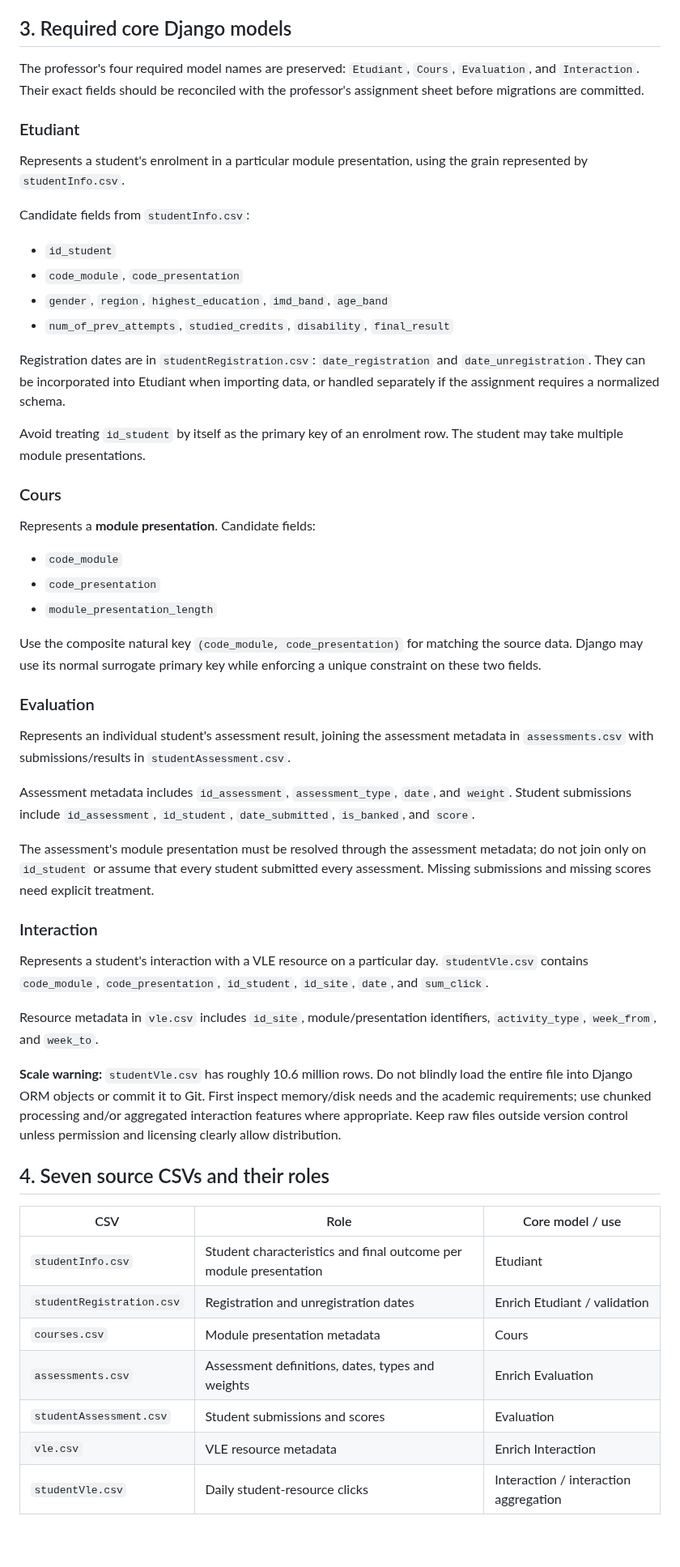
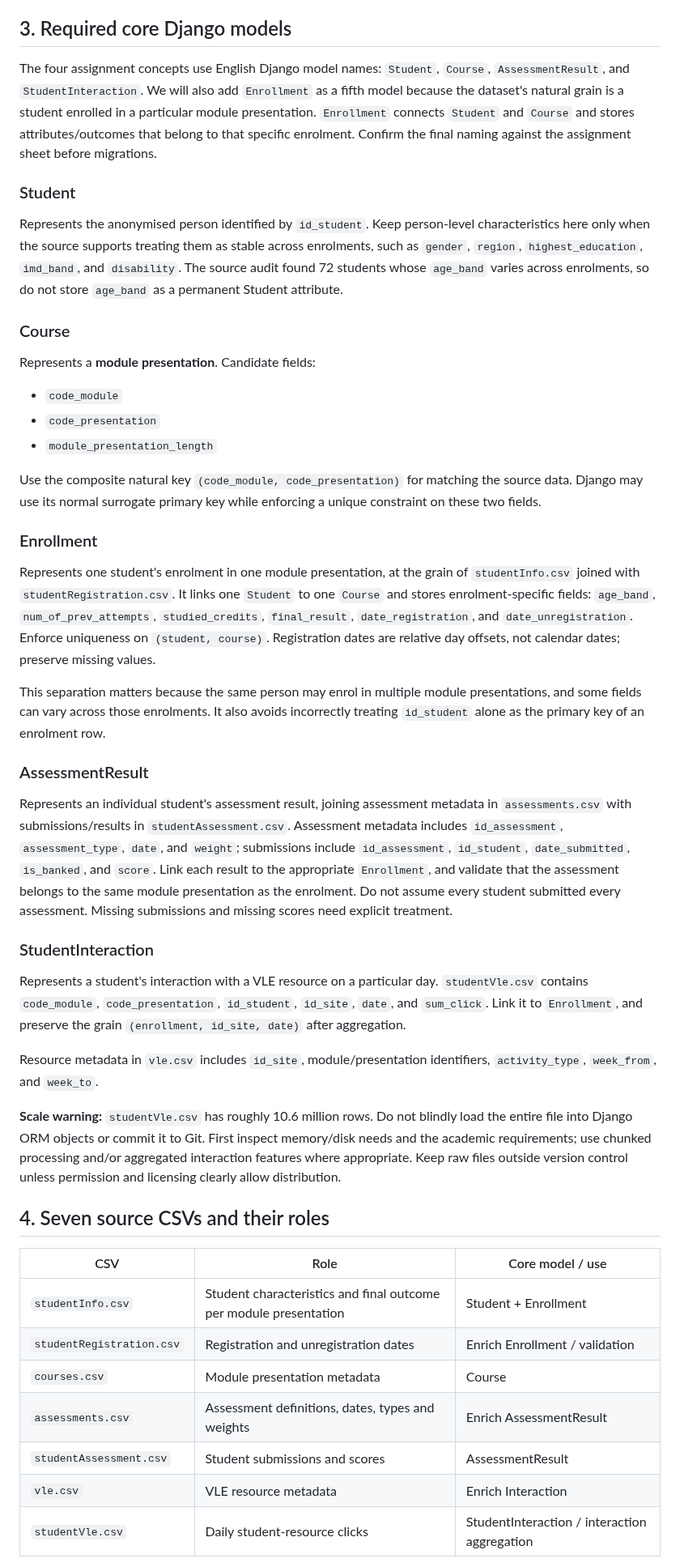
Before and after one commit to RosAI-27/OULA-DjangoProject, a Markdown page: docs/architecture.md, the part around one of its changes. Shown at 81% size. Rendered like a GitHub page; blank space fills up the shorter version.

Commit message:
docs: align architecture with English models and enrollment

```diff
--- a/docs/architecture.md
+++ b/docs/architecture.md
@@ -24,23 +24,13 @@ The data describes student enrolments in module presentations, not just one demo
 
 ## 3. Required core Django models
 
-The professor's four required model names are preserved: `Etudiant`, `Cours`, `Evaluation`, and `Interaction`. Their exact fields should be reconciled with the professor's assignment sheet before migrations are committed.
+The four assignment concepts use English Django model names: `Student`, `Course`, `AssessmentResult`, and `StudentInteraction`. We will also add `Enrollment` as a fifth model because the dataset's natural grain is a student enrolled in a particular module presentation. `Enrollment` connects `Student` and `Course` and stores attributes/outcomes that belong to that specific enrolment. Confirm the final naming against the assignment sheet before migrations.
 
-### Etudiant
+### Student
 
-Represents a student's enrolment in a particular module presentation, using the grain represented by `studentInfo.csv`.
+Represents the anonymised person identified by `id_student`. Keep person-level characteristics here only when the source supports treating them as stable across enrolments, such as `gender`, `region`, `highest_education`, `imd_band`, and `disability`. The source audit found 72 students whose `age_band` varies across enrolments, so do not store `age_band` as a permanent Student attribute.
 
-Candidate fields from `studentInfo.csv`:
-- `id_student`
-- `code_module`, `code_presentation`
-- `gender`, `region`, `highest_education`, `imd_band`, `age_band`
-- `num_of_prev_attempts`, `studied_credits`, `disability`, `final_result`
-
-Registration dates are in `studentRegistration.csv`: `date_registration` and `date_unregistration`. They can be incorporated into Etudiant when importing data, or handled separately if the assignment requires a normalized schema.
-
-Avoid treating `id_student` by itself as the primary key of an enrolment row. The student may take multiple module presentations.
-
-### Cours
+### Course
 
 Represents a **module presentation**. Candidate fields:
 - `code_module`
@@ -49,17 +39,19 @@ Represents a **module presentation**. Candidate fields:
 
 Use the composite natural key `(code_module, code_presentation)` for matching the source data. Django may use its normal surrogate primary key while enforcing a unique constraint on these two fields.
 
-### Evaluation
+### Enrollment
 
-Represents an individual student's assessment result, joining the assessment metadata in `assessments.csv` with submissions/results in `studentAssessment.csv`.
+Represents one student's enrolment in one module presentation, at the grain of `studentInfo.csv` joined with `studentRegistration.csv`. It links one `Student` to one `Course` and stores enrolment-specific fields: `age_band`, `num_of_prev_attempts`, `studied_credits`, `final_result`, `date_registration`, and `date_unregistration`. Enforce uniqueness on `(student, course)`. Registration dates are relative day offsets, not calendar dates; preserve missing values.
 
-Assessment metadata includes `id_assessment`, `assessment_type`, `date`, and `weight`. Student submissions include `id_assessment`, `id_student`, `date_submitted`, `is_banked`, and `score`.
+This separation matters because the same person may enrol in multiple module presentations, and some fields can vary across those enrolments. It also avoids incorrectly treating `id_student` alone as the primary key of an enrolment row.
 
-The assessment's module presentation must be resolved through the assessment metadata; do not join only on `id_student` or assume that every student submitted every assessment. Missing submissions and missing scores need explicit treatment.
+### AssessmentResult
 
-### Interaction
+Represents an individual student's assessment result, joining assessment metadata in `assessments.csv` with submissions/results in `studentAssessment.csv`. Assessment metadata includes `id_assessment`, `assessment_type`, `date`, and `weight`; submissions include `id_assessment`, `id_student`, `date_submitted`, `is_banked`, and `score`. Link each result to the appropriate `Enrollment`, and validate that the assessment belongs to the same module presentation as the enrolment. Do not assume every student submitted every assessment. Missing submissions and missing scores need explicit treatment.
 
-Represents a student's interaction with a VLE resource on a particular day. `studentVle.csv` contains `code_module`, `code_presentation`, `id_student`, `id_site`, `date`, and `sum_click`.
+### StudentInteraction
+
+Represents a student's interaction with a VLE resource on a particular day. `studentVle.csv` contains `code_module`, `code_presentation`, `id_student`, `id_site`, `date`, and `sum_click`. Link it to `Enrollment`, and preserve the grain `(enrollment, id_site, date)` after aggregation.
 
 Resource metadata in `vle.csv` includes `id_site`, module/presentation identifiers, `activity_type`, `week_from`, and `week_to`.
 
@@ -69,11 +61,11 @@ Resource metadata in `vle.csv` includes `id_site`, module/presentation identifie
 
 | CSV | Role | Core model / use |
 |---|---|---|
-| `studentInfo.csv` | Student characteristics and final outcome per module presentation | Etudiant |
-| `studentRegistration.csv` | Registration and unregistration dates | Enrich Etudiant / validation |
-| `courses.csv` | Module presentation metadata | Cours |
-| `assessments.csv` | Assessment definitions, dates, types and weights | Enrich Evaluation |
-| `studentAssessment.csv` | Student submissions and scores | Evaluation |
+| `studentInfo.csv` | Student characteristics and final outcome per module presentation | Student + Enrollment |
+| `studentRegistration.csv` | Registration and unregistration dates | Enrich Enrollment / validation |
+| `courses.csv` | Module presentation metadata | Course |
+| `assessments.csv` | Assessment definitions, dates, types and weights | Enrich AssessmentResult |
+| `studentAssessment.csv` | Student submissions and scores | AssessmentResult |
 | `vle.csv` | VLE resource metadata | Enrich Interaction |
-| `studentVle.csv` | Daily student-resource clicks | Interaction / interaction aggregation |
+| `studentVle.csv` | Daily student-resource clicks | StudentInteraction / interaction aggregation |
 
```
Also changed, not shown: other parts of docs/architecture.md (+3 -3 lines).
